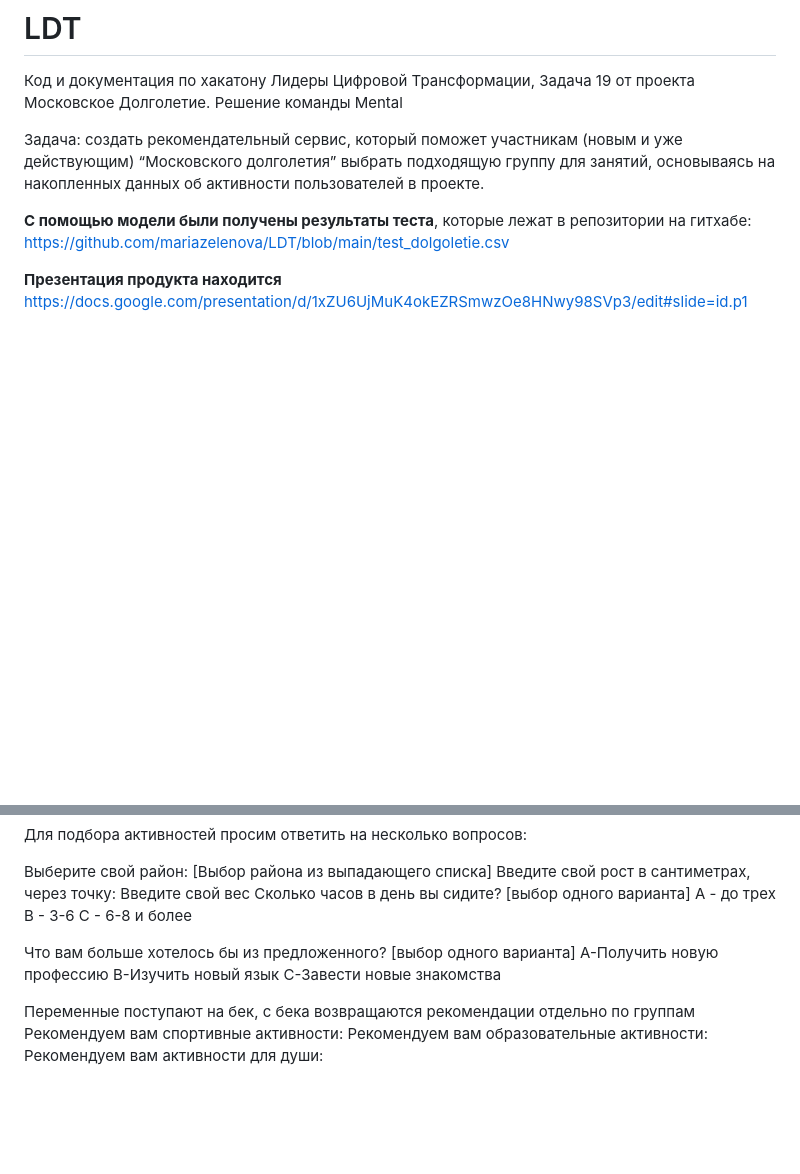
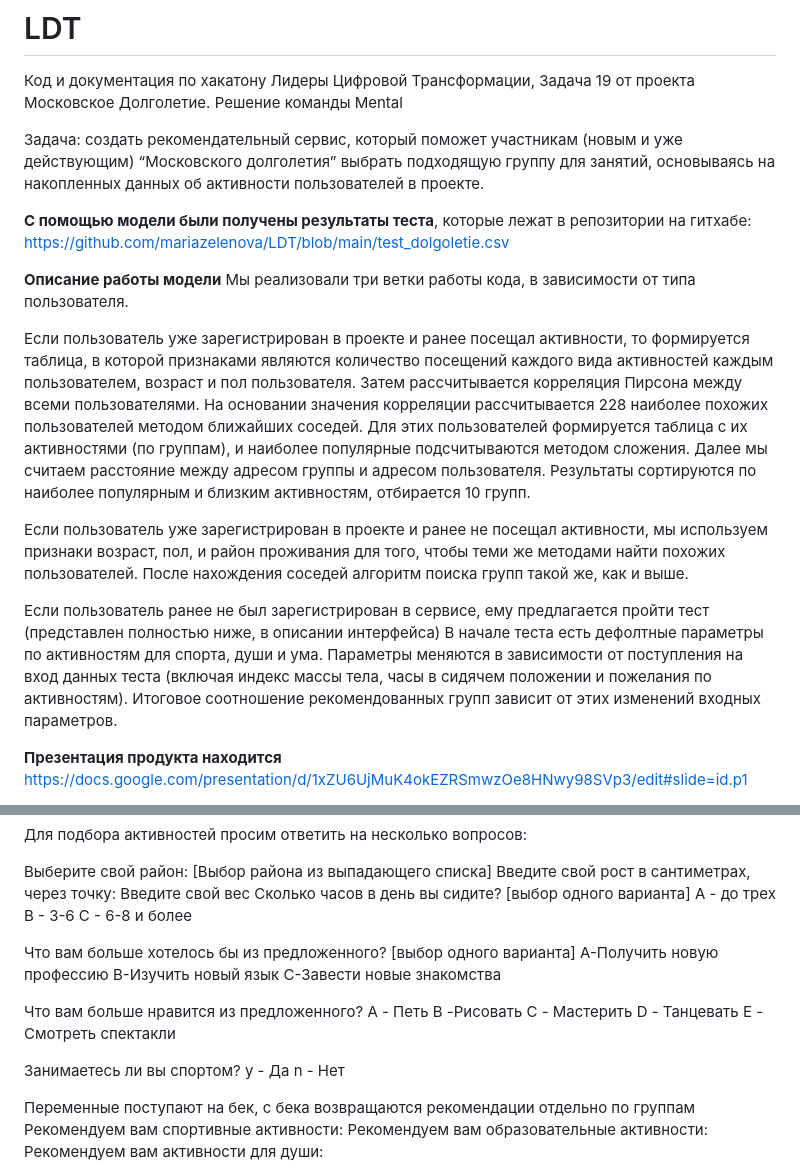
Before and after one commit to mariazelenova/LDT, a Markdown page: README.md, 2 parts joined by grey strips. GitHub-like rendering; blank space fills up the shorter version.

```diff
--- a/README.md
+++ b/README.md
@@ -8,6 +8,19 @@
 
 **С помощью модели были получены результаты теста**, которые лежат в репозитории на гитхабе:
 https://github.com/mariazelenova/LDT/blob/main/test_dolgoletie.csv
+
+**Описание работы модели**
+Мы реализовали три ветки работы кода, в зависимости от типа пользователя.
+
+Если пользователь уже зарегистрирован в проекте и ранее посещал активности, то формируется таблица, в которой признаками являются количество посещений каждого вида активностей каждым пользователем, возраст и пол пользователя. Затем рассчитывается корреляция Пирсона между всеми пользователями. На основании значения корреляции рассчитывается 228 наиболее похожих пользователей методом ближайших соседей.
+Для этих пользователей формируется таблица с их активностями (по группам), и наиболее популярные подсчитываются методом сложения. Далее мы считаем расстояние между адресом группы и адресом пользователя. Результаты сортируются по наиболее популярным и близким активностям, отбирается 10 групп.
+
+Если пользователь уже зарегистрирован в проекте и ранее не посещал активности, мы используем признаки возраст, пол, и район проживания для того, чтобы теми же методами найти похожих пользователей. После нахождения соседей алгоритм поиска групп такой же, как и выше.
+
+Если пользователь ранее не был зарегистрирован в сервисе, ему предлагается пройти тест (представлен полностью ниже, в описании интерфейса)
+В начале теста есть дефолтные параметры по активностям для спорта, души и ума. Параметры меняются в зависимости от поступления на вход
+данных теста (включая индекс массы тела, часы в сидячем положении и пожелания по активностям). Итоговое соотношение рекомендованных групп зависит от этих изменений входных параметров.
+
 
 **Презентация продукта находится**
 https://docs.google.com/presentation/d/1xZU6UjMuK4okEZRSmwzOe8HNwy98SVp3/edit#slide=id.p1
@@ -57,6 +70,17 @@ A-Получить новую профессию
 B-Изучить новый язык
 C-Завести новые знакомства
 
+Что вам больше нравится из предложенного?
+A - Петь
+B -Рисовать
+C - Мастерить
+D - Танцевать
+E - Смотреть спектакли
+
+Занимаетесь ли вы спортом?
+y - Да
+n - Нет
+
 Переменные поступают на бек, с бека возвращаются рекомендации отдельно по группам
 Рекомендуем вам спортивные активности:
 Рекомендуем вам образовательные активности:
```
